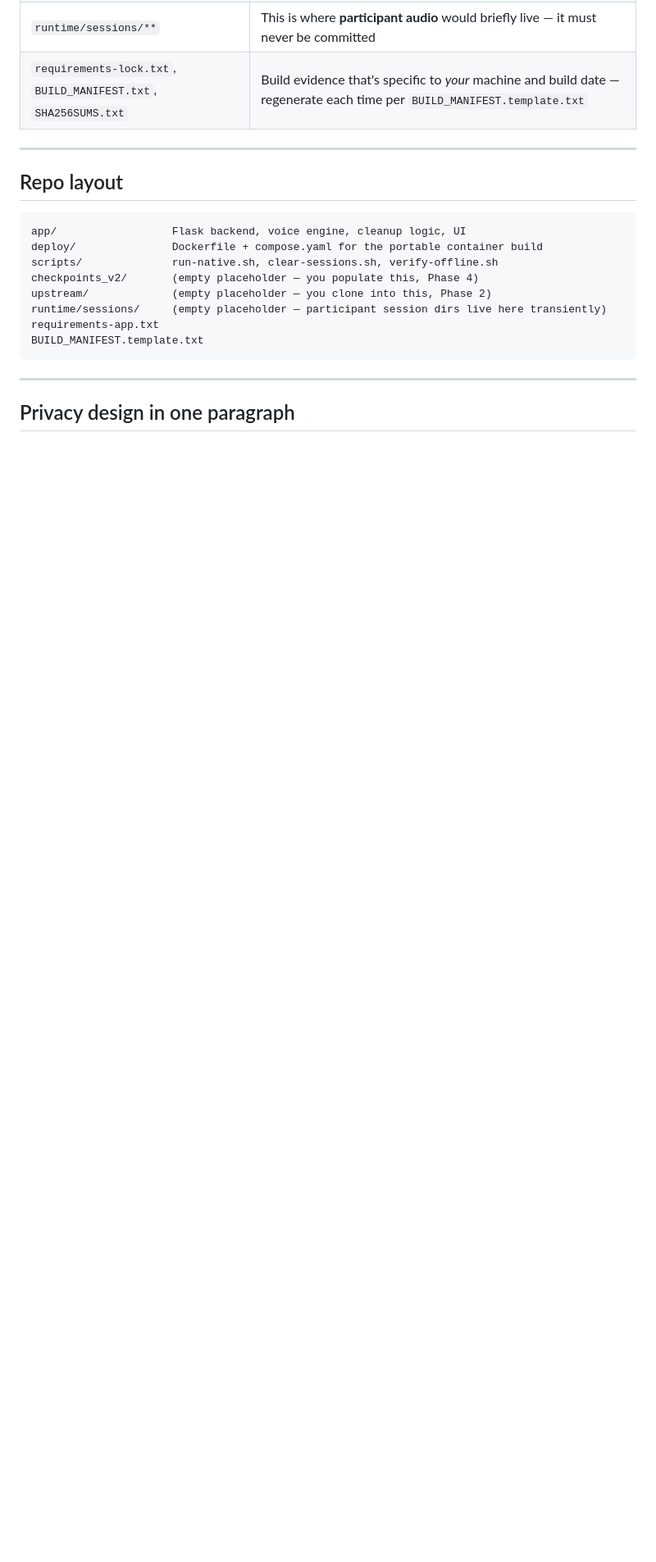
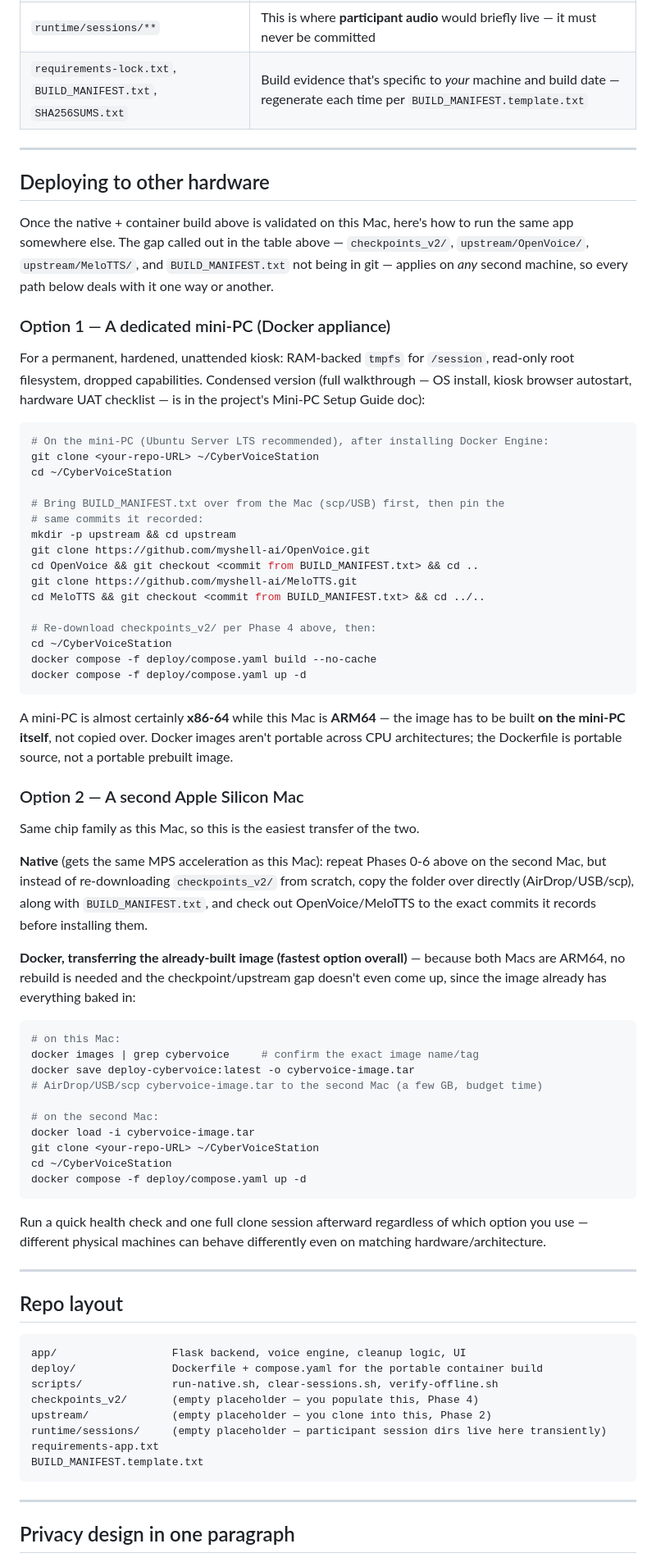
Before and after one commit to periadhityan/cybervoicestation-poc, a Markdown page: README.md, the part around the change. Shown at 82% size. GitHub-like rendering; blank space fills up the shorter version.

Commit message:
Add mini-PC and second-Mac deployment instructions to README

````diff
--- a/README.md
+++ b/README.md
@@ -161,6 +161,78 @@ consent wording per the campaign project's open decisions list.
 
 ---
 
+## Deploying to other hardware
+
+Once the native + container build above is validated on this Mac, here's how
+to run the same app somewhere else. The gap called out in the table above —
+`checkpoints_v2/`, `upstream/OpenVoice/`, `upstream/MeloTTS/`, and
+`BUILD_MANIFEST.txt` not being in git — applies on *any* second machine, so
+every path below deals with it one way or another.
+
+### Option 1 — A dedicated mini-PC (Docker appliance)
+
+For a permanent, hardened, unattended kiosk: RAM-backed `tmpfs` for
+`/session`, read-only root filesystem, dropped capabilities. Condensed
+version (full walkthrough — OS install, kiosk browser autostart, hardware
+UAT checklist — is in the project's Mini-PC Setup Guide doc):
+
+```bash
+# On the mini-PC (Ubuntu Server LTS recommended), after installing Docker Engine:
+git clone <your-repo-URL> ~/CyberVoiceStation
+cd ~/CyberVoiceStation
+
+# Bring BUILD_MANIFEST.txt over from the Mac (scp/USB) first, then pin the
+# same commits it recorded:
+mkdir -p upstream && cd upstream
+git clone https://github.com/myshell-ai/OpenVoice.git
+cd OpenVoice && git checkout <commit from BUILD_MANIFEST.txt> && cd ..
+git clone https://github.com/myshell-ai/MeloTTS.git
+cd MeloTTS && git checkout <commit from BUILD_MANIFEST.txt> && cd ../..
+
+# Re-download checkpoints_v2/ per Phase 4 above, then:
+cd ~/CyberVoiceStation
+docker compose -f deploy/compose.yaml build --no-cache
+docker compose -f deploy/compose.yaml up -d
+```
+
+A mini-PC is almost certainly **x86-64** while this Mac is **ARM64** — the
+image has to be built **on the mini-PC itself**, not copied over. Docker
+images aren't portable across CPU architectures; the Dockerfile is portable
+source, not a portable prebuilt image.
+
+### Option 2 — A second Apple Silicon Mac
+
+Same chip family as this Mac, so this is the easiest transfer of the two.
+
+**Native** (gets the same MPS acceleration as this Mac): repeat Phases 0-6
+above on the second Mac, but instead of re-downloading `checkpoints_v2/`
+from scratch, copy the folder over directly (AirDrop/USB/scp), along with
+`BUILD_MANIFEST.txt`, and check out OpenVoice/MeloTTS to the exact commits
+it records before installing them.
+
+**Docker, transferring the already-built image (fastest option overall)** —
+because both Macs are ARM64, no rebuild is needed and the checkpoint/upstream
+gap doesn't even come up, since the image already has everything baked in:
+
+```bash
+# on this Mac:
+docker images | grep cybervoice     # confirm the exact image name/tag
+docker save deploy-cybervoice:latest -o cybervoice-image.tar
+# AirDrop/USB/scp cybervoice-image.tar to the second Mac (a few GB, budget time)
+
+# on the second Mac:
+docker load -i cybervoice-image.tar
+git clone <your-repo-URL> ~/CyberVoiceStation
+cd ~/CyberVoiceStation
+docker compose -f deploy/compose.yaml up -d
+```
+
+Run a quick health check and one full clone session afterward regardless of
+which option you use — different physical machines can behave differently
+even on matching hardware/architecture.
+
+---
+
 ## Repo layout
 ```
 app/                  Flask backend, voice engine, cleanup logic, UI
````
